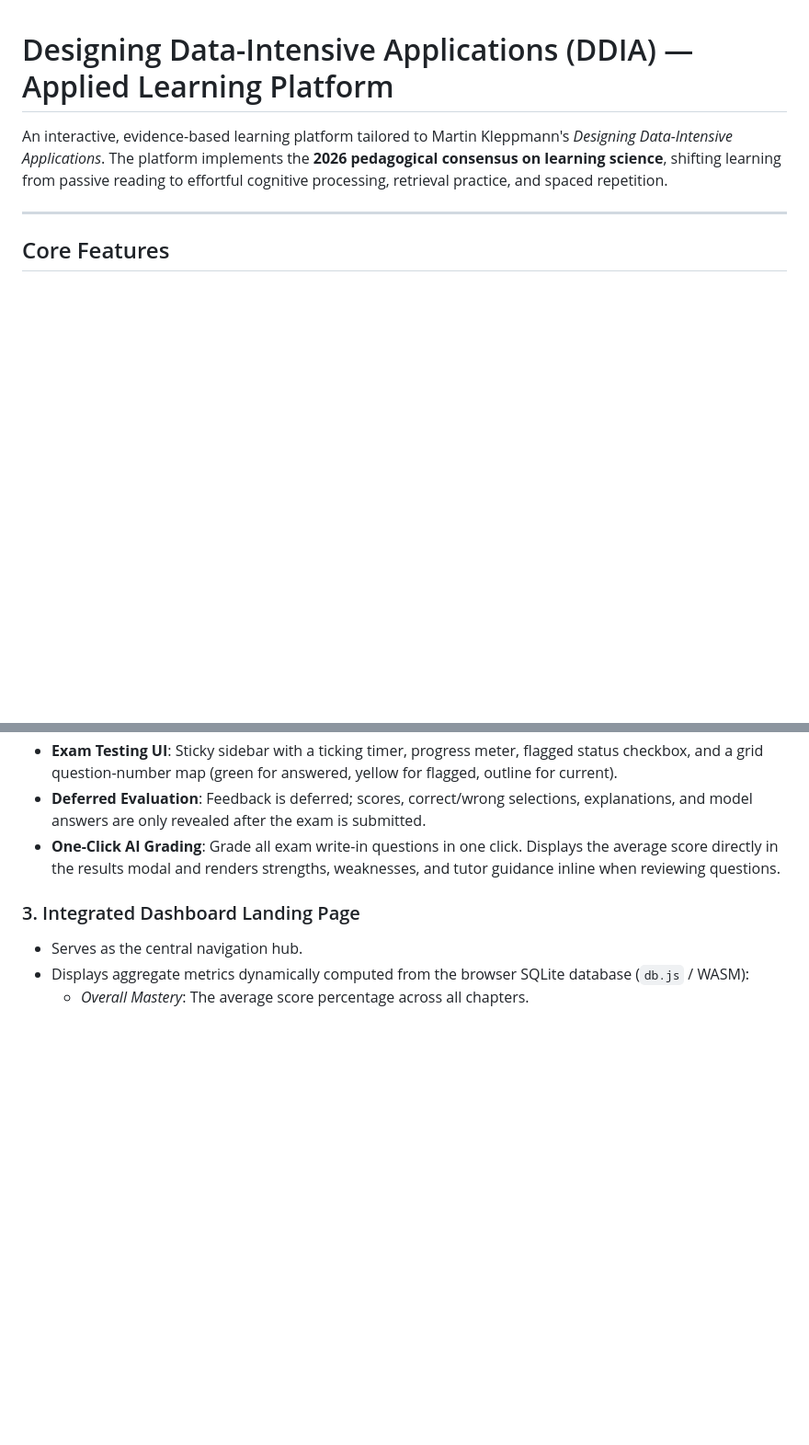
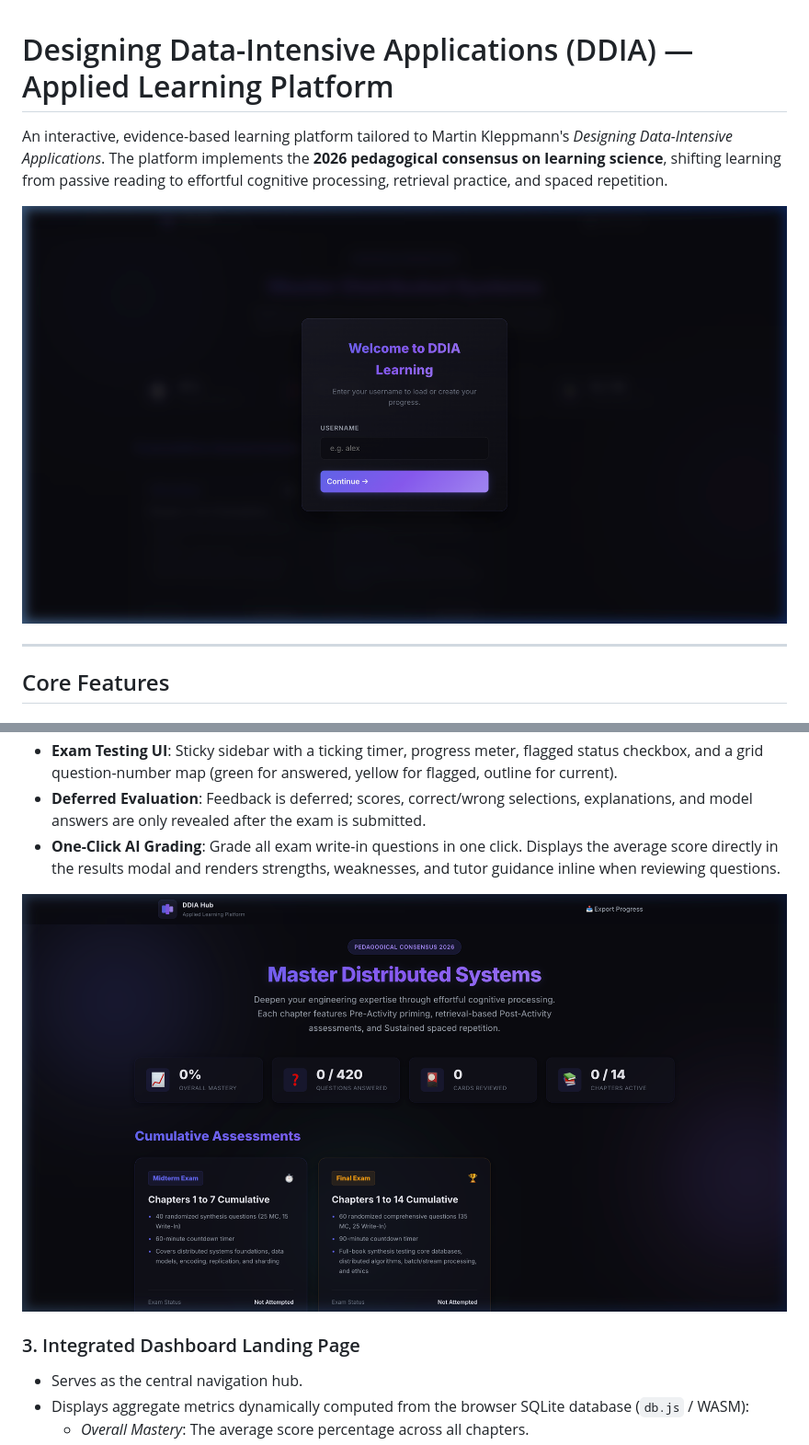
Before and after one commit to calmcoconut/ddia, a Markdown page: README.md, 2 parts joined by grey strips. Shown at 92% size. Drawn GitHub-style; pictures changed too: assets/dashboard_screenshot.png (added), assets/exam_grading_screenshot.png (added); blank space fills up the shorter version.

Commit message:
docs: add dashboard and AI grading screenshots to README

```diff
--- a/README.md
+++ b/README.md
@@ -1,6 +1,8 @@
 # Designing Data-Intensive Applications (DDIA) — Applied Learning Platform
 
 An interactive, evidence-based learning platform tailored to Martin Kleppmann's *Designing Data-Intensive Applications*. The platform implements the **2026 pedagogical consensus on learning science**, shifting learning from passive reading to effortful cognitive processing, retrieval practice, and spaced repetition.
+
+![Dashboard Preview](assets/dashboard_screenshot.png)
 
 ---
 
@@ -29,6 +31,8 @@ Each chapter folder hosts an independent web application implementing three rese
 - **Exam Testing UI**: Sticky sidebar with a ticking timer, progress meter, flagged status checkbox, and a grid question-number map (green for answered, yellow for flagged, outline for current).
 - **Deferred Evaluation**: Feedback is deferred; scores, correct/wrong selections, explanations, and model answers are only revealed after the exam is submitted.
 - **One-Click AI Grading**: Grade all exam write-in questions in one click. Displays the average score directly in the results modal and renders strengths, weaknesses, and tutor guidance inline when reviewing questions.
+
+![One-Click Exam AI Grading](assets/exam_grading_screenshot.png)
 
 ### 3. Integrated Dashboard Landing Page
 - Serves as the central navigation hub.
```
